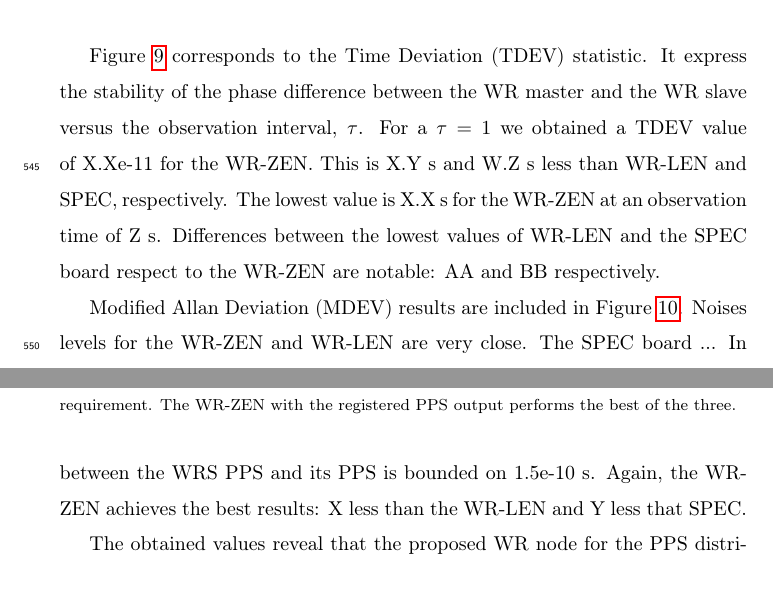
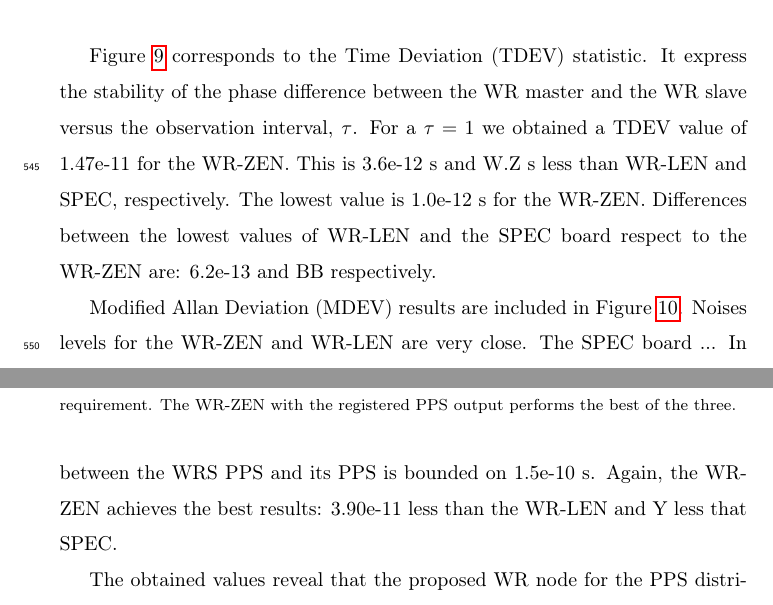
Before and after one commit to felipet/ska_paper, a LaTeX paper (paper_src/elsarticle-template.tex, which reads paper_src/sec/experiments.tex): two parts of pages 26 and 28 of 41, joined at a grey line, cut so that both start at the same text. Compiled offline with pdfLaTeX.

Commit message:
src/exp: Añadidos valores comparativos LEN vs ZEN

```diff
--- a/paper_src/sec/experiments.tex
+++ b/paper_src/sec/experiments.tex
@@ -72,10 +72,10 @@ slave node. Each measure lasts 24 hours under laboratory conditions.
 Figure \ref{fig:tdev_exp1} corresponds to the Time Deviation (TDEV) statistic.
 It express the stability of the phase difference between the WR master and the
 WR slave versus the observation interval, $\tau$. For a $\tau=1$ we obtained a
-TDEV value of X.Xe-11 for the WR-ZEN. This is X.Y s and W.Z s less than WR-LEN
-and SPEC, respectively. The lowest value is X.X s for the WR-ZEN at an
-observation time of Z s. Differences between the lowest values of WR-LEN and
-the SPEC board respect to the WR-ZEN are notable: AA and BB respectively.
+TDEV value of 1.47e-11 for the WR-ZEN. This is 3.6e-12 s and W.Z s less than
+WR-LEN and SPEC, respectively. The lowest value is 1.0e-12 s for the WR-ZEN.
+Differences between the lowest values of WR-LEN and the SPEC board respect to
+the WR-ZEN are: 6.2e-13 and BB respectively.
 
 \begin{figure}
     \centering
@@ -130,7 +130,8 @@ statistic (Figure \ref{fig:mtie_exp1}). With the TDEV results, we observed that
 all the WR devices fulfil the 2 ns time budget requirement. In the worst case,
 we also observed that requirement is well fulfilled. For the WR-ZEN the
 difference between the WRS PPS and its PPS is bounded on 1.5e-10 s. Again, the
-WR-ZEN achieves the best results: X less than the WR-LEN and Y less that SPEC.
+WR-ZEN achieves the best results: 3.90e-11 less than the WR-LEN and Y less that
+SPEC.
 
 \begin{figure}
 	\centering
```
